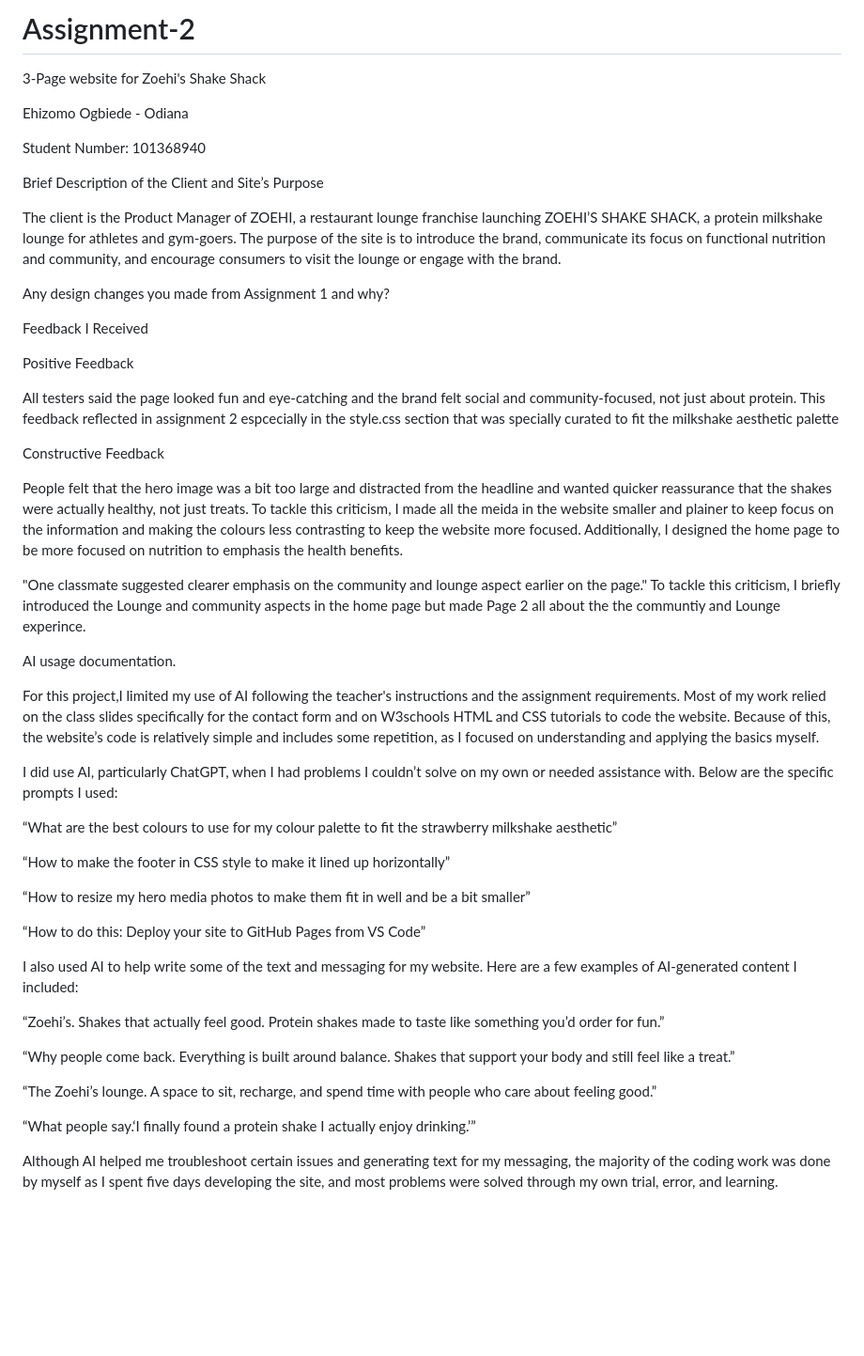
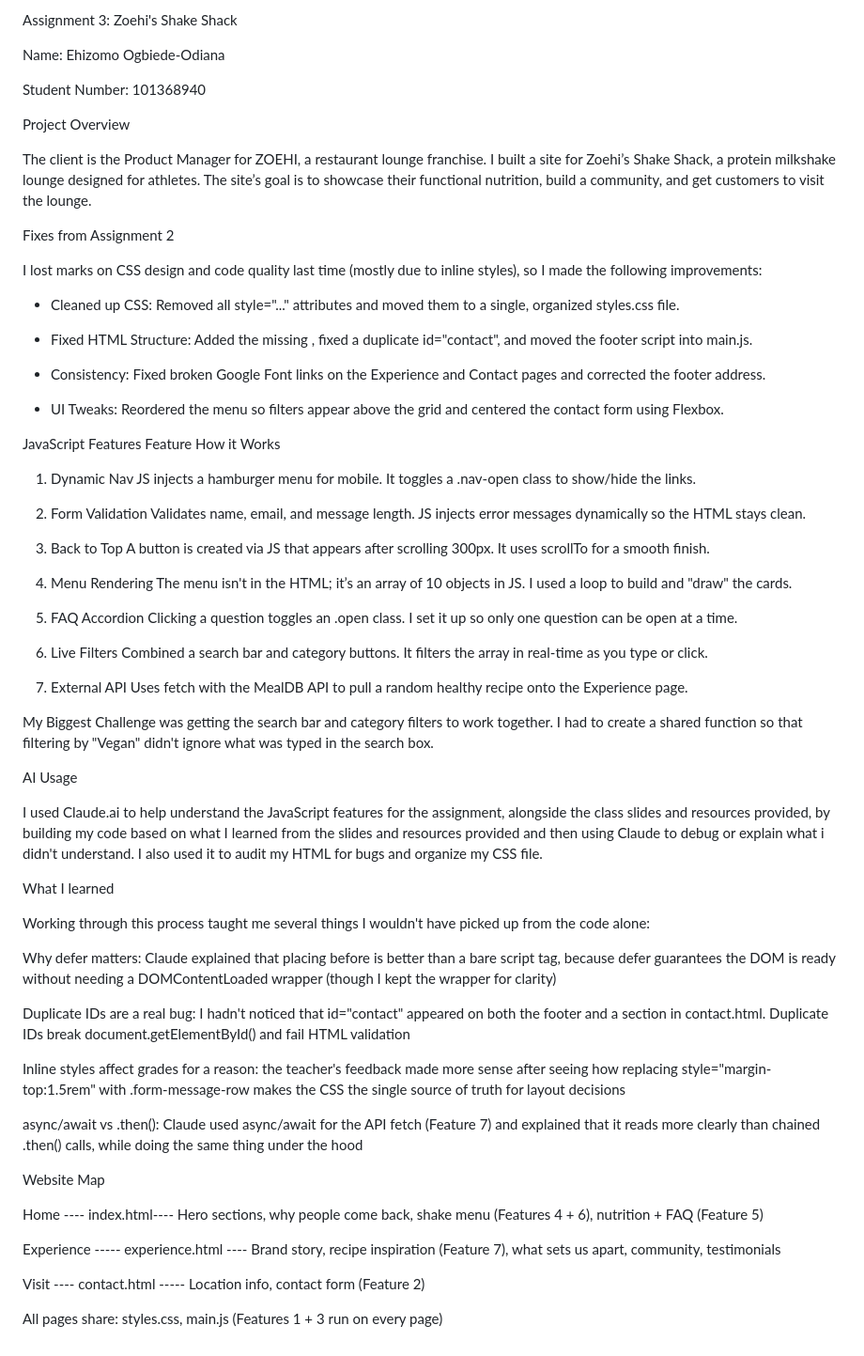
Before and after one commit to ehizomoodiana-prog/Assignment-2, a Markdown page: README.md, the part around the change. Shown at 94% size. Rendered like a GitHub page; blank space fills up the shorter version.

Commit message:
Update README.md
Readme for assignment 3

```diff
--- a/README.md
+++ b/README.md
@@ -1,55 +1,87 @@
-# Assignment-2
-3-Page website for Zoehi's Shake Shack
+Assignment 3: Zoehi's Shake Shack
 
-Ehizomo Ogbiede - Odiana
+Name: Ehizomo Ogbiede-Odiana
 
 Student Number: 101368940
 
-Brief Description of the Client and Site’s Purpose
 
-The client is the Product Manager of ZOEHI, a restaurant lounge franchise launching ZOEHI’S SHAKE SHACK, a protein milkshake lounge for athletes and gym-goers. The purpose of the site is to introduce the brand, communicate its focus on functional nutrition and community, and encourage consumers to visit the lounge or engage with the brand.
+Project Overview
 
-Any design changes you made from Assignment 1 and why?
+The client is the Product Manager for ZOEHI, a restaurant lounge franchise. I built a site for Zoehi’s Shake Shack, a protein milkshake lounge designed for athletes. The site’s goal is to showcase their functional nutrition, build a community, and get customers to visit the lounge.
 
 
-Feedback I Received
+Fixes from Assignment 2
 
-Positive Feedback
+I lost marks on CSS design and code quality last time (mostly due to inline     styles), so I made the following improvements:
 
-All testers said the page looked fun and eye-catching and the brand felt social and community-focused, not just about protein. This feedback reflected in assignment 2 espcecially in the style.css section that was specially curated to fit the milkshake aesthetic palette
+- Cleaned up CSS: Removed all style="..." attributes and moved them to a single, organized styles.css file.
 
-Constructive Feedback
+- Fixed HTML Structure: Added the missing <!doctype html>, fixed a duplicate id="contact", and moved the footer script into main.js.
 
-People felt that the hero image was a bit too large and distracted from the headline and wanted quicker reassurance that the shakes were actually healthy, not just treats. To tackle this criticism, I made all the meida in the website smaller and plainer to keep focus on the information and making the colours less contrasting to keep the website more focused. Additionally, I designed the home page to be more focused on nutrition to emphasis the health benefits.
+- Consistency: Fixed broken Google Font links on the Experience and Contact pages and corrected the footer address.
 
-"One classmate suggested clearer emphasis on the community and lounge aspect earlier on the page." To tackle this criticism, I briefly introduced the Lounge and community aspects in the home page but made Page 2 all about the the communtiy and Lounge experince.
+- UI Tweaks: Reordered the menu so filters appear above the grid and centered the contact form using Flexbox.
 
 
-AI usage documentation.
+
+JavaScript Features
+Feature
+How it Works
+
+1. Dynamic Nav
+JS injects a hamburger menu for mobile. It toggles a .nav-open class to show/hide the links.
+
+2. Form Validation
+Validates name, email, and message length. JS injects error messages dynamically so the HTML stays clean.
+
+3. Back to Top
+A button is created via JS that appears after scrolling 300px. It uses scrollTo for a smooth finish.
+
+4. Menu Rendering
+The menu isn't in the HTML; it’s an array of 10 objects in JS. I used a loop to build and "draw" the cards.
+
+5. FAQ Accordion
+Clicking a question toggles an .open class. I set it up so only one question can be open at a time.
+
+6. Live Filters
+Combined a search bar and category buttons. It filters the array in real-time as you type or click.
+
+7. External API
+Uses fetch with the MealDB API to pull a random healthy recipe onto the Experience page.
 
 
-For this project,I limited my use of AI following the teacher's instructions and the assignment requirements. Most of my work relied on the class slides specifically for the contact form and on W3schools HTML and CSS tutorials to code the website. Because of this, the website’s code is relatively simple and includes some repetition, as I focused on understanding and applying the basics myself.
 
-I did use AI, particularly ChatGPT, when I had problems I couldn’t solve on my own or needed assistance with. Below are the specific prompts I used:
-
-“What are the best colours to use for my colour palette to fit the strawberry milkshake aesthetic”
-
-“How to make the footer in CSS style to make it lined up horizontally”
-
-“How to resize my hero media photos to make them fit in well and be a bit smaller”
-
-“How to do this: Deploy your site to GitHub Pages from VS Code”
+My Biggest Challenge was getting the search bar and category filters to work together. I had to create a shared function so that filtering by "Vegan" didn't ignore what was typed in the search box.
 
 
-I also used AI to help write some of the text and messaging for my website. Here are a few examples of AI‑generated content I included:
 
- “Zoehi’s. Shakes that actually feel good. Protein shakes made to taste like something you’d order for fun.”
+AI Usage
 
- “Why people come back. Everything is built around balance. Shakes that support your body and still feel like a treat.”
-
- “The Zoehi’s lounge. A space to sit, recharge, and spend time with people who care about feeling good.”
-
- “What people say.‘I finally found a protein shake I actually enjoy drinking.’”
+I used Claude.ai  to help understand the JavaScript features for the assignment, alongside the class slides and resources provided, by building my code based on what I learned from the slides and resources provided and then using Claude to debug or explain what i didn't understand. I also used it to audit my HTML for bugs and organize my CSS file.
 
 
-Although AI helped me troubleshoot certain issues and generating text for my messaging, the majority of the coding work was done by myself as I spent five days developing the site, and most problems were solved through my own trial, error, and learning.
+
+What I learned
+
+Working through this process taught me several things I wouldn't have picked up from the code alone:
+
+
+Why defer matters: Claude explained that placing <script src="main.js" defer> before </body> is better than a bare script tag, because defer guarantees the DOM is ready without needing a DOMContentLoaded wrapper (though I kept the wrapper for clarity)
+
+Duplicate IDs are a real bug:  I hadn't noticed that id="contact" appeared on both the footer and a section in contact.html. Duplicate IDs break document.getElementById() and fail HTML validation
+
+Inline styles affect grades for a reason: the teacher's feedback made more sense after seeing how replacing style="margin-top:1.5rem" with .form-message-row makes the CSS the single source of truth for layout decisions
+
+async/await vs .then():  Claude used async/await for the API fetch (Feature 7) and explained that it reads more clearly than chained .then() calls, while doing the same thing under the hood
+
+
+
+Website Map
+
+Home ----  index.html---- Hero sections, why people come back, shake menu (Features 4 + 6), nutrition + FAQ (Feature 5)
+
+Experience ----- experience.html ---- Brand story, recipe inspiration (Feature 7), what sets us apart, community, testimonials
+
+Visit ---- contact.html ----- Location info, contact form (Feature 2)
+
+All pages share: styles.css, main.js (Features 1 + 3 run on every page)
```
